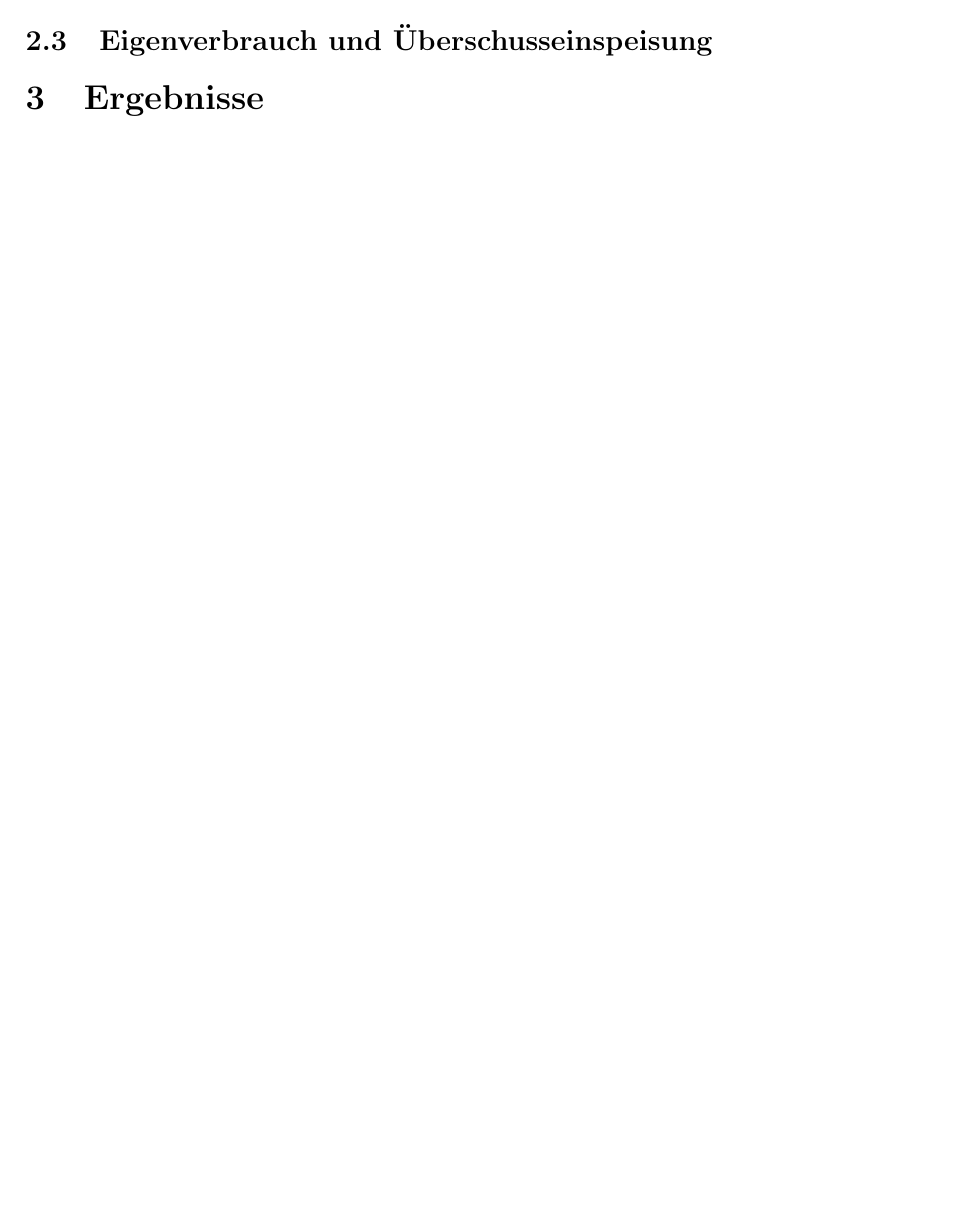
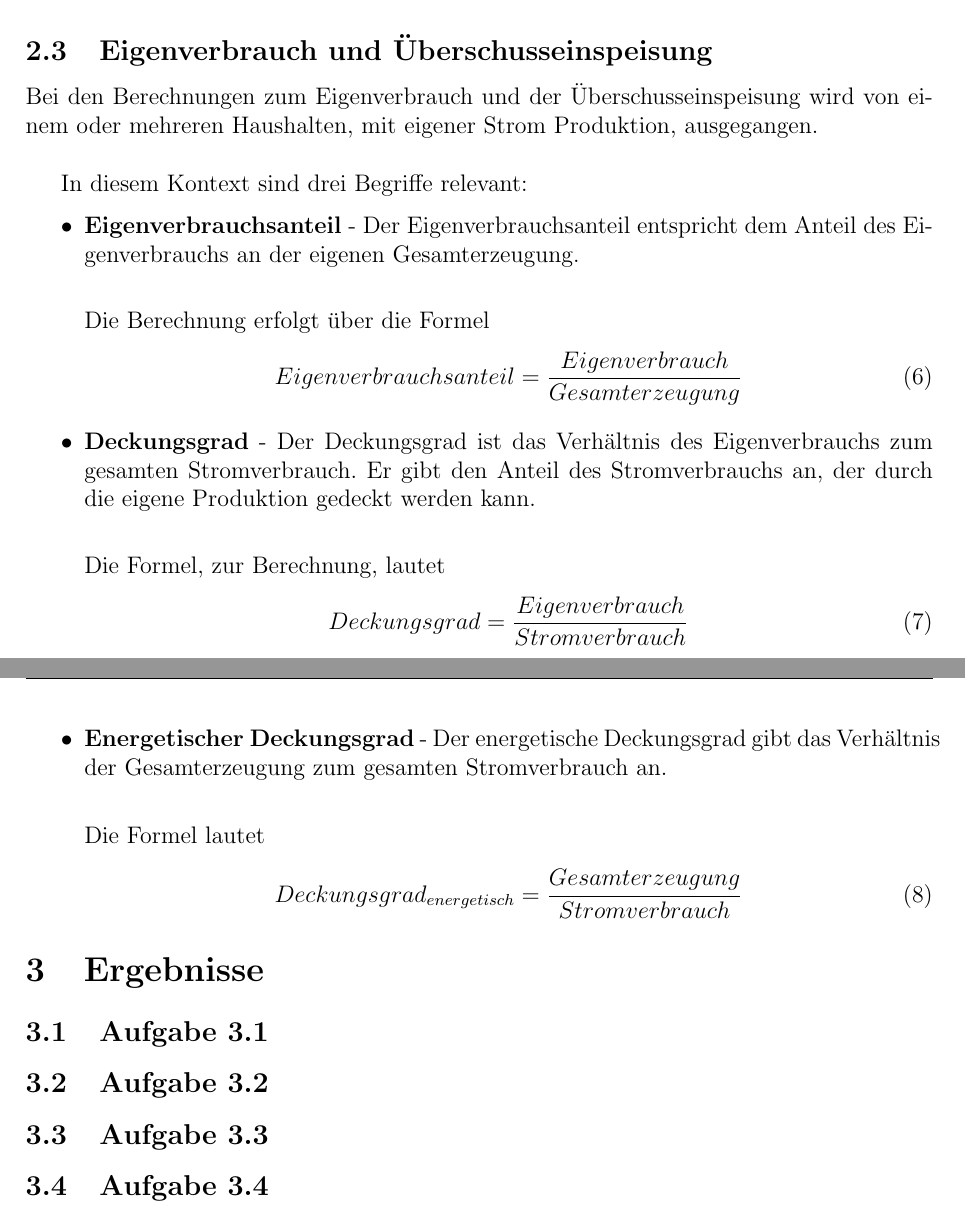
Before and after one commit to Ibanez1130/VOEnergiesysteme2020, a LaTeX document (Beispiel 3/Protokoll/Protokoll.tex): part of page 7 of 8 before the commit and two parts of pages 8 and 9 of 10 after it, the two joined at a grey line, cut so that both start at the same text, the shorter picture padded with empty space. Compiled offline with pdfLaTeX.

Commit message:
Hinzufügen der Kapitel "Barwertmethode" und "Eigenverbrauch" zum 3. Protokoll

```diff
--- a/Beispiel 3/Protokoll/Protokoll.tex
+++ b/Beispiel 3/Protokoll/Protokoll.tex
@@ -151 +175,21 @@
 	\subsection{Eigenverbrauch und Überschusseinspeisung}
+	Bei den Berechnungen zum Eigenverbrauch und der Überschusseinspeisung wird von einem oder mehreren Haushalten, mit eigener Strom Produktion, ausgegangen.\\ \par
+	In diesem Kontext sind drei Begriffe relevant:
+	\begin{itemize}
+		\item \textbf{Eigenverbrauchsanteil} - Der Eigenverbrauchsanteil entspricht dem Anteil des Eigenverbrauchs an der eigenen Gesamterzeugung.\\ \par
+		\noindent Die Berechnung erfolgt über die Formel
+		\begin{equation}
+		Eigenverbrauchsanteil=\frac{Eigenverbrauch}{Gesamterzeugung}
+		\end{equation}
+		\item \textbf{Deckungsgrad} - Der Deckungsgrad ist das Verhältnis des Eigenverbrauchs zum gesamten Stromverbrauch.
+		Er gibt den Anteil des Stromverbrauchs an, der durch die eigene Produktion gedeckt werden kann.\\ \par
+		\noindent Die Formel, zur Berechnung, lautet
+		\begin{equation}
+		Deckungsgrad=\frac{Eigenverbrauch}{Stromverbrauch}
+		\end{equation}
+		\item \textbf{Energetischer Deckungsgrad} - Der energetische Deckungsgrad gibt das Verhältnis der Gesamterzeugung zum gesamten Stromverbrauch an.\\ \par
+		\noindent Die Formel lautet
+		\begin{equation}
+		Deckungsgrad_{energetisch}=\frac{Gesamterzeugung}{Stromverbrauch}
+		\end{equation}
+	\end{itemize}
@@ -153,5 +196,8 @@
 	\section{Ergebnisse}
-
+	\subsection{Aufgabe 3.1}
+	\subsection{Aufgabe 3.2}
+	\subsection{Aufgabe 3.3}
+	\subsection{Aufgabe 3.4}
 	\newpage
 	\section{Literatur}
 	\begin{itemize}
```
Also changed, not shown: Beispiel 3/Protokoll/Protokoll.pdf, Beispiel 3/Protokoll/Protokoll.tex (27 more changed lines).
